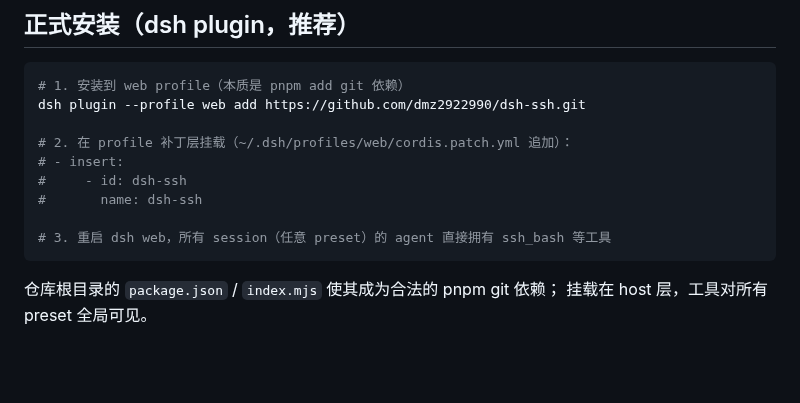
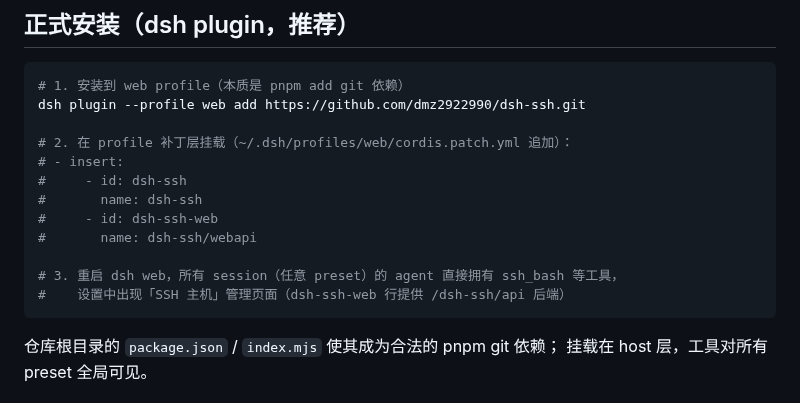
Before and after one commit to dmz2922990/dsh-ssh, a Markdown page: README.md, the part around one of its changes. Drawn GitHub-style; blank space fills up the shorter version.

````diff
--- a/README.md
+++ b/README.md
@@ -26,8 +37,11 @@ dsh plugin --profile web add https://github.com/dmz2922990/dsh-ssh.git
 # - insert:
 #     - id: dsh-ssh
 #       name: dsh-ssh
+#     - id: dsh-ssh-web
+#       name: dsh-ssh/webapi
 
-# 3. 重启 dsh web，所有 session（任意 preset）的 agent 直接拥有 ssh_bash 等工具
+# 3. 重启 dsh web，所有 session（任意 preset）的 agent 直接拥有 ssh_bash 等工具，
+#    设置中出现「SSH 主机」管理页面（dsh-ssh-web 行提供 /dsh-ssh/api 后端）
 ```
 
 仓库根目录的 `package.json` / `index.mjs` 使其成为合法的 pnpm git 依赖；
````
Also changed, not shown: other parts of README.md (+13 -2 lines), docs/screenshot/agent_using_ssh.png (added), docs/screenshot/screenshot.png (added).
